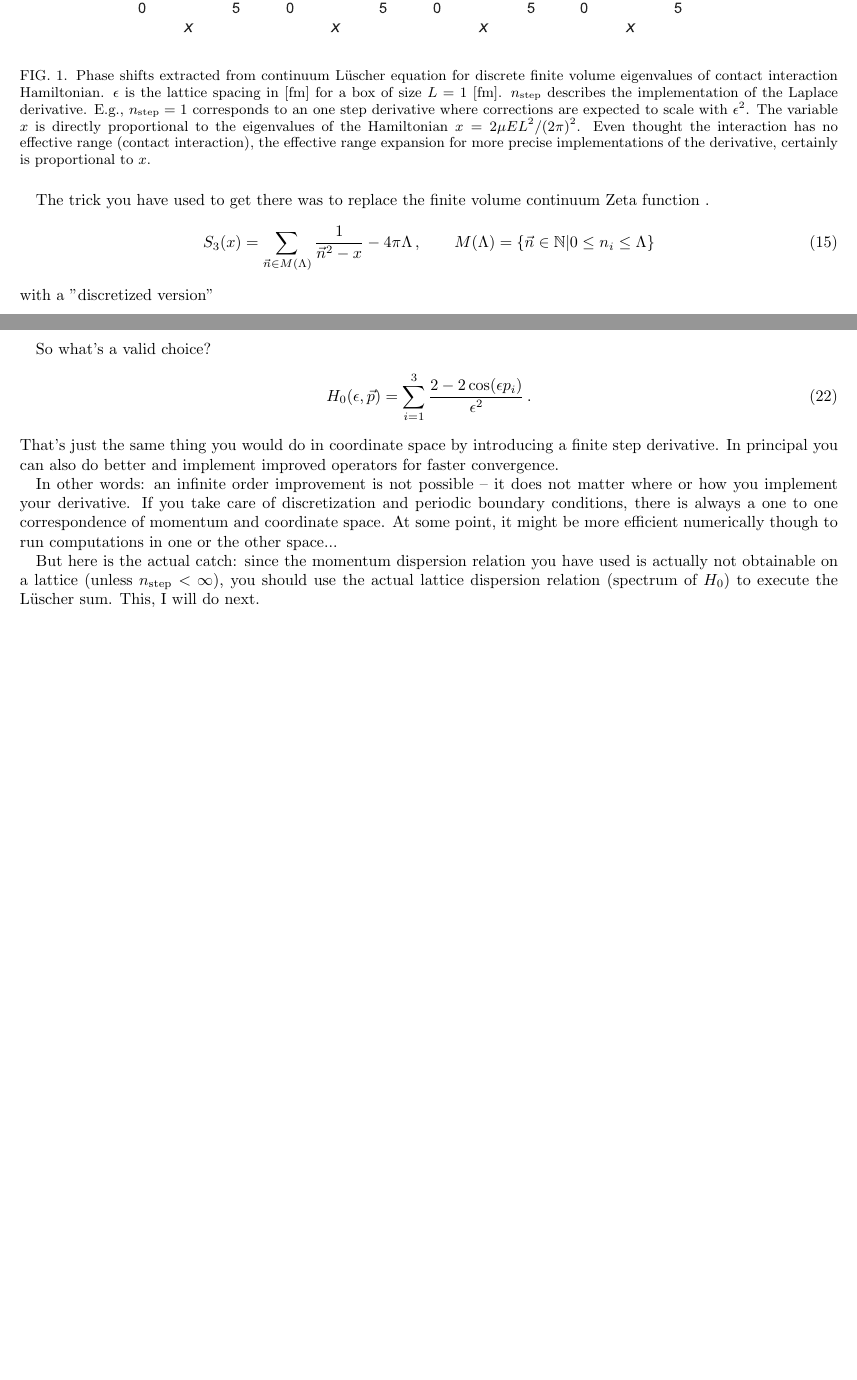
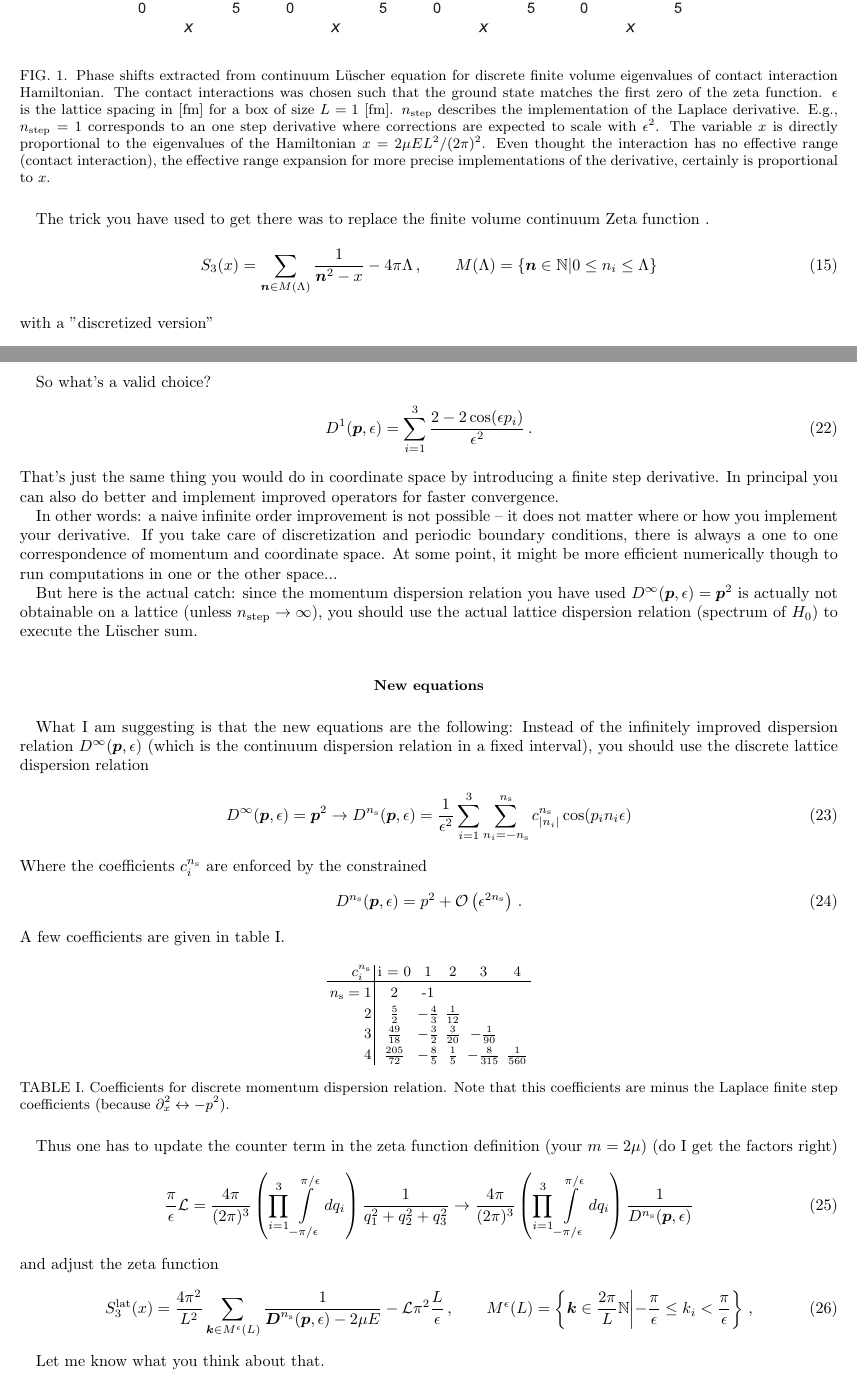
Before and after one commit to ckoerber/luescher-nd, a LaTeX paper (reports/notes.tex): two parts of pages 4 and 6 of 6, joined at a grey line, cut so that both start at the same text, the shorter picture padded with empty space. Compiled offline with pdfLaTeX.

Commit message:
Wrote down notes on improved dispersion

```diff
--- a/reports/notes.tex
+++ b/reports/notes.tex
@@ -17,6 +17,7 @@
 
 \usepackage{graphicx}
 
+\renewcommand{\vec}[1]{\boldsymbol{#1}}
 
 
 \begin{document}
@@ -162,6 +163,7 @@ If you don't do so, you find that the discretization (in a finite volume) appare
 \includegraphics[width=0.9\textwidth]{figs/eff-range-cont-lusch.pdf}
 \caption{
     \label{fig-cont-lusch}Phase shifts extracted from continuum Lüscher equation for discrete finite volume eigenvalues of contact interaction Hamiltonian.
+    The contact interactions was chosen such that the ground state matches the first zero of the zeta function.
     $\epsilon$ is the lattice spacing in [fm] for a box of size $L = 1$ [fm].
     $n_{\mathrm{step}}$ describes the implementation of the Laplace derivative.
     E.g., $n_{\mathrm{step}} = 1$ corresponds to an one step derivative where corrections are expected to scale with $\epsilon^2$.
@@ -264,16 +266,82 @@ Implement the expectation values of the operators such that
 
 So what's a valid choice?
 \begin{equation}
-	H_0(\epsilon, \vec p) = \sum_{i=1}^3 \frac{2 - 2 \cos(\epsilon p_i)}{\epsilon^2} \, .
+	D^1( \vec p, \epsilon) = \sum_{i=1}^3 \frac{2 - 2 \cos(\epsilon p_i)}{\epsilon^2} \, .
 \end{equation}
 That's just the same thing you would do in coordinate space by introducing a finite step derivative.
 In principal you can also do better and implement improved operators for faster convergence.
 
-In other words: an infinite order improvement is not possible -- it does not matter where or how you implement your derivative.
+In other words: a naive infinite order improvement is not possible -- it does not matter where or how you implement your derivative.
 If you take care of discretization and periodic boundary conditions, there is always a one to one correspondence of momentum and coordinate space.
 At some point, it might be more efficient numerically though to run computations in one or the other space...
 
-But here is the actual catch: since the momentum dispersion relation you have used is actually not obtainable on a lattice (unless $n_{\mathrm{step}} < \infty$), you should use the actual lattice dispersion relation (spectrum of $H_0$) to execute the Lüscher sum.
-This, I will do next.
+But here is the actual catch: since the momentum dispersion relation you have used $D^\infty(\vec p, \epsilon) = \vec p^2$ is actually not obtainable on a lattice (unless $n_{\mathrm{step}} \to \infty$), you should use the actual lattice dispersion relation (spectrum of $H_0$) to execute the Lüscher sum.
+
+\subsection{New equations}
+
+What I am suggesting is that the new equations are the following:
+Instead of the infinitely improved dispersion relation $D^\infty(\vec p, \epsilon)$ (which is the continuum dispersion relation in a fixed interval), you should use the discrete lattice dispersion relation
+\begin{equation}
+    D^\infty(\vec p, \epsilon) = \vec p ^2
+    \to
+    D^{n_{\mathrm{s}}}(\vec p, \epsilon)
+    =
+    \frac{1}{\epsilon^2} \sum\limits_{i=1}^3 \sum\limits_{n_i=-n_{\mathrm{s}}}^{n_{\mathrm{s}}} c_{|n_i|}^{n_{\mathrm{s}}} \cos( p_i n_i \epsilon)
+\end{equation}
+Where the coefficients $c_i^{n_{\mathrm{s}}}$ are enforced by the constrained
+\begin{equation}
+    D^{n_{\mathrm{s}}}(\vec p, \epsilon)
+    =
+    p^2 + \mathcal O \left(\epsilon^{2 n_{\mathrm{s}}}\right)
+    \, .
+\end{equation}
+A few coefficients are given in table \ref{tab-dispersion-coeff}.
+
+\begin{table}[htb]
+\centering
+\begin{tabular}{r | ccccc}
+$ c_{i}^{n_{\mathrm{s}}}$ & i = 0 & 1 & 2 & 3 & 4 \\ \hline
+$n_{\mathrm{s}} = 1$ & 2 & -1 \\
+2 & $\frac{5}{2}$ & $-\frac{4}{3}$ & $\frac{1}{12}$ \\
+3 & $\frac{49}{18}$ & $-\frac{3}{2}$ & $\frac{3}{20}$ & $-\frac{1}{90}$ \\
+4 & $\frac{205}{72}$ & $-\frac{8}{5}$ & $\frac{1}{5}$  & $-\frac{8}{315}$ & $\frac{1}{560}$
+\end{tabular}
+\caption{\label{tab-dispersion-coeff}Coefficients for discrete momentum dispersion relation.
+    Note that this coefficients are minus the Laplace finite step coefficients (because $\partial_x^2 \leftrightarrow - p^2$).
+}
+\end{table}
+
+Thus one has to update the counter term in the zeta function definition (your $m = 2\mu$) (do I get the factors right)
+\begin{equation}
+    \frac{\pi}{\epsilon}
+    \mathcal L
+    =
+    \frac{4 \pi}{(2\pi)^3}
+    \left(
+    \prod \limits_{i=1}^3
+    \int\limits_{-\pi /\epsilon}^{\pi / \epsilon}
+    d q_i
+    \right)
+    \frac{1}{q_1^2 + q_2^2 + q_3^2}
+    \to
+    \frac{4 \pi}{(2\pi)^3}
+    \left(
+    \prod \limits_{i=1}^3
+    \int\limits_{-\pi / \epsilon}^{\pi / \epsilon}
+    d q_i
+    \right)
+    \frac{1}{D^{n_{\mathrm{s}}}(\vec p, \epsilon)}
+\end{equation}
+and adjust the zeta function
+\begin{equation}
+    S_3^{\mathrm{lat}}(x) = \frac{4 \pi^2}{L^2} \sum\limits_{\vec k \in M^\epsilon(L)} \frac{1}{\vec D^{n_{\mathrm{s}}}(\vec p, \epsilon) - 2 \mu E} - \mathcal L \pi^2 \frac{L}{\epsilon}
+    \, , \qquad
+    M^\epsilon(L) = \left\{ \vec k \in \frac{2 \pi}{L} \mathbb N \middle\vert - \frac{\pi}{\epsilon} \leq k_i < \frac{\pi}{\epsilon} \right\}
+    \, ,
+\end{equation}
+
+Let me know what you think about that.
+
+
 
 \end{document}
```
Also changed, not shown: reports/notes.tex (8 more changed lines).
